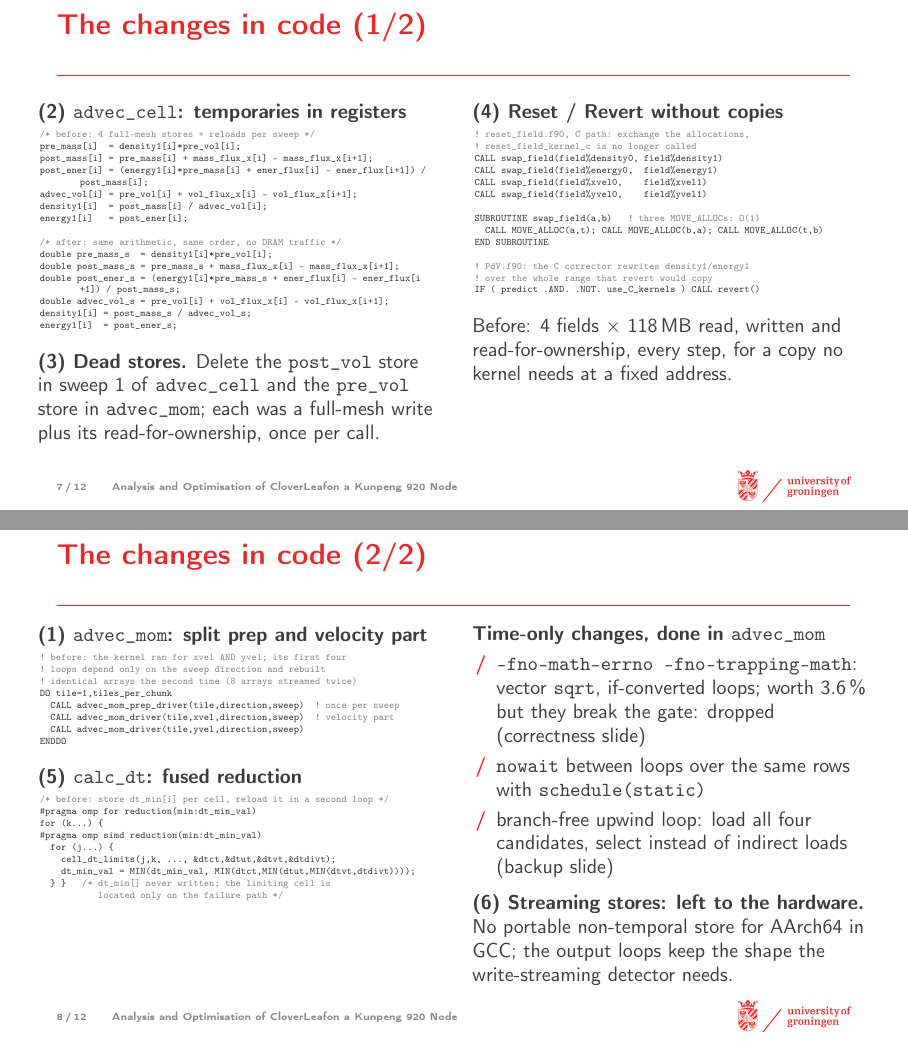
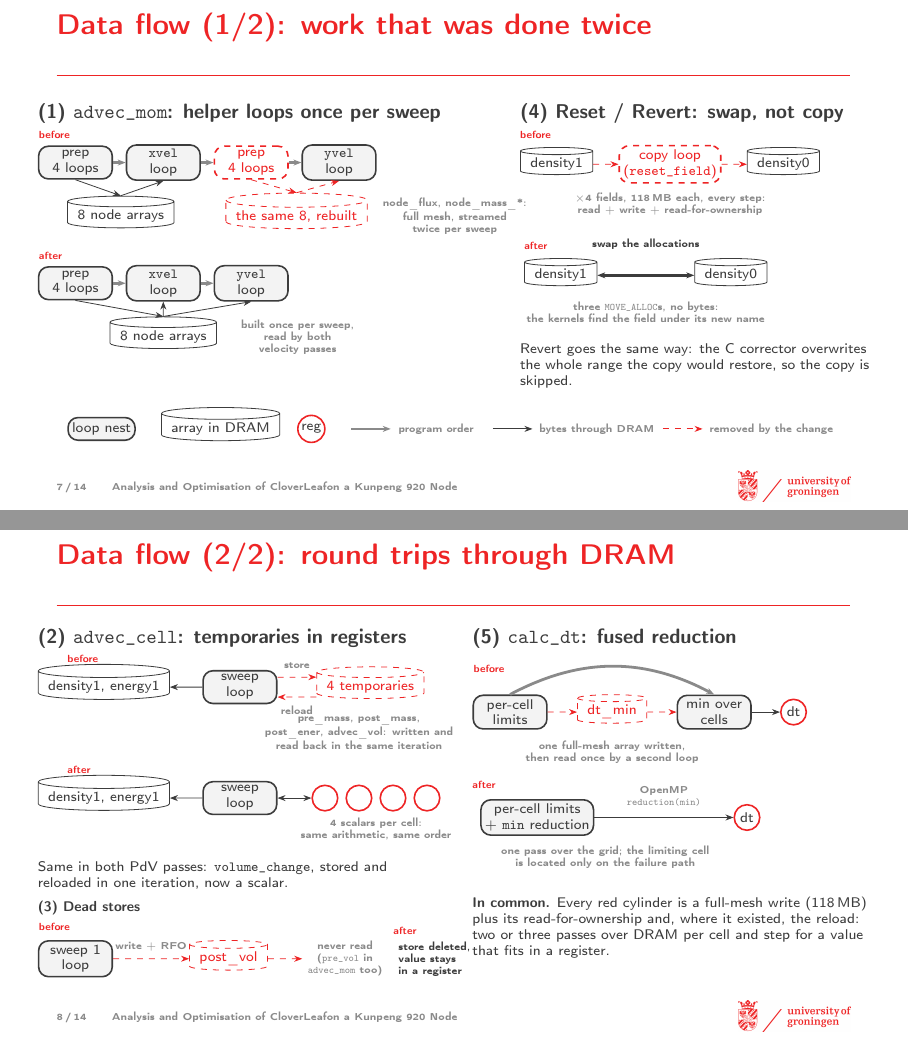
Before and after one commit to notsergiu2314/Performance_Engineering, LaTeX slides (presentation/main.tex, which reads presentation/schematics.tex): pages 10 and 11 of 22 before the commit and pages 10 and 11 of 18 after it, joined at a grey line. Compiled offline with pdfLaTeX.

Commit message:
initial Jort schematics

```diff
--- a/presentation/main.tex
+++ b/presentation/main.tex
@@ -300,4 +314,3 @@ for (k...) {
       \begin{itemize}
         \item \texttt{-fno-math-errno -fno-trapping-math}: vector \texttt{sqrt}, if-converted loops; worth 3.6\,\% but they break the gate: dropped (correctness slide)
         \item \texttt{nowait} between loops over the same rows with \texttt{schedule(static)}
-        \item branch-free upwind loop: load all four candidates, select instead of indirect loads (backup slide)
--- /dev/null
+++ b/presentation/schematics.tex
@@ -0,0 +1,153 @@
+% Schematic data-flow views of the byte reductions (presentation only; not in the report).
+% Shapes: rounded box = loop nest over the grid, cylinder = full-mesh array in DRAM (118 MB),
+% circle = register / scalar; grey arrow = program order, thin arrow = bytes through DRAM,
+% red dashed = traffic and work that the change removes.
+
+\newcommand{\schemalegend}{%
+  \begin{tikzpicture}[baseline=(l1.base)]
+    \node[loop, minimum width=0.9cm, minimum height=0.4cm] (l1) {loop nest};
+    \node[arr] (l2) at (2.1,0) {array in DRAM};
+    \node[reg] (l3) at (3.7,0) {reg};
+    \draw[flow] (4.4,0) -- (5.1,0) node[lbl, right] {program order};
+    \draw[data] (6.9,0) -- (7.6,0) node[lbl, right] {bytes through DRAM};
+    \draw[gone] (9.9,0) -- (10.6,0) node[lbl, right] {removed by the change};
+  \end{tikzpicture}}
+
+\begin{frame}{Data flow (1/2): work that was done twice}
+  \begin{columns}[T]
+    % ---------------------------------------------------------- (1) advec_mom
+    \begin{column}{0.56\textwidth}
+      \textbf{(1) \kernel{advec\_mom}: helper loops once per sweep}
+      \par\vspace{0.1cm}
+      \begin{tikzpicture}
+        \node[tag] at (-0.65,0.42) {before};
+        \node[loop] (p1) at (0,0)    {prep\\4 loops};
+        \node[loop] (x)  at (1.55,0) {\kernel{xvel}\\loop};
+        \node[loop,dead] (p2) at (3.1,0)  {prep\\4 loops};
+        \node[loop] (y)  at (4.65,0) {\kernel{yvel}\\loop};
+        \draw[flow] (p1) -- (x); \draw[flow] (x) -- (p2); \draw[flow] (p2) -- (y);
+        \node[arr] (A) at (0.8,-0.95)  {8 node arrays};
+        \node[arr,dead] (B) at (3.9,-0.95) {the same 8, rebuilt};
+        \draw[data] (p1.south) -- (A.north);
+        \draw[data] (A.north) -- (x.south);
+        \draw[gone] (p2.south) -- (B.north);
+        \draw[gone] (B.north) -- (y.south);
+        \node[lbl, anchor=west] at (5.3,-0.95) {node\_flux, node\_mass\_*:\\full mesh, streamed\\twice per sweep};
+      \end{tikzpicture}
+      \par\vspace{0.15cm}
+      \begin{tikzpicture}
+        \node[tag] at (-0.65,0.42) {after};
+        \node[loop] (p1) at (0,0)    {prep\\4 loops};
+        \node[loop] (x)  at (1.55,0) {\kernel{xvel}\\loop};
+        \node[loop] (y)  at (3.1,0)  {\kernel{yvel}\\loop};
+        \draw[flow] (p1) -- (x); \draw[flow] (x) -- (y);
+        \node[arr] (A) at (1.55,-0.95) {8 node arrays};
+        \draw[data] (p1.south) -- (A.north);
+        \draw[data] (A.north) -- (x.south);
+        \draw[data] (A.north) -- (y.south);
+        \node[lbl, anchor=west] at (2.8,-0.95) {built once per sweep,\\read by both\\velocity passes};
+      \end{tikzpicture}
+    \end{column}
+    % ---------------------------------------------------------- (4) reset / revert
+    \begin{column}{0.44\textwidth}
+      \textbf{(4) Reset / Revert: swap, not copy}
+      \par\vspace{0.1cm}
+      \begin{tikzpicture}
+        \node[tag] at (-0.65,0.45) {before};
+        \node[arr]       (d1) at (0,0)   {density1};
+        \node[loop,dead] (cp) at (2.0,0) {copy loop\\(\kernel{reset\_field})};
+        \node[arr]       (d0) at (4.0,0) {density0};
+        \draw[gone] (d1) -- (cp);
+        \draw[gone] (cp) -- (d0);
+        \node[lbl] at (2.0,-0.7) {$\times$4 fields, 118\,MB each, every step:\\read $+$ write $+$ read-for-ownership};
+      \end{tikzpicture}
+      \par\vspace{0.15cm}
+      \begin{tikzpicture}
+        \node[tag] at (-0.65,0.45) {after};
+        \node[arr] (d1) at (0,0)   {density1};
+        \node[arr] (d0) at (3.0,0) {density0};
+        \draw[flow, <->, rugdark] (d1.east) -- (d0.west);
+        \node[lbl, text=rugdark] at (1.5,0.55) {swap the allocations};
+        \node[lbl] at (1.5,-0.65) {three \texttt{MOVE\_ALLOC}s, no bytes:\\the kernels find the field under its new name};
+      \end{tikzpicture}
+      \par\vspace{0.15cm}
+      \scriptsize Revert goes the same way: the C corrector overwrites the whole range the copy would restore, so the copy is skipped.
+    \end{column}
+  \end{columns}
+  \vspace{0.3cm}
+  \centering\schemalegend
+\end{frame}
+\note{6:00. Two changes that remove whole loop nests: the helper loops of advec\_mom ran once per velocity component and rebuilt the same arrays; Reset copied four fields that only needed a new name.}
+
+\begin{frame}{Data flow (2/2): round trips through DRAM}
+  \begin{columns}[T]
+    % ---------------------------------------------------------- (2) advec_cell + PdV
+    \begin{column}{0.5\textwidth}
+      \textbf{(2) \kernel{advec\_cell}: temporaries in registers}
+      \par\vspace{0.1cm}
+      \begin{tikzpicture}
+        \node[tag] at (-0.65,0.42) {before};
+        \node[arr]      (O) at (0,0)   {density1, energy1};
+        \node[loop]     (L) at (2.4,0) {sweep\\loop};
+        \node[arr,dead] (T) at (4.7,0) {4 temporaries};
+        \draw[data] (L.west) -- (O.east);
+        \draw[gone] ([yshift=5pt]L.east) -- node[lbl, above=1pt] {store} ([yshift=5pt]T.west);
+        \draw[gone] ([yshift=-5pt]T.west) -- node[lbl, below=1pt] {reload} ([yshift=-5pt]L.east);
+        \node[lbl] at (4.5,-0.8) {pre\_mass, post\_mass,\\post\_ener, advec\_vol: written and\\read back in the same iteration};
+      \end{tikzpicture}
+      \par\vspace{0.15cm}
+      \begin{tikzpicture}
+        \node[tag] at (-0.65,0.42) {after};
+        \node[arr]  (O) at (0,0)   {density1, energy1};
+        \node[loop] (L) at (2.4,0) {sweep\\loop};
+        \node[reg] (r1) at (3.9,0) {}; \node[reg] (r2) at (4.5,0) {};
+        \node[reg] (r3) at (5.1,0) {}; \node[reg] (r4) at (5.7,0) {};
+        \draw[data] (L.west) -- (O.east);
+        \draw[data, <->] (L.east) -- (r1.west);
+        \node[lbl] at (4.8,-0.55) {4 scalars per cell:\\same arithmetic, same order};
+      \end{tikzpicture}
+      \par\vspace{0.15cm}
+      \scriptsize Same in both PdV passes: \texttt{volume\_change}, stored and reloaded in one iteration, now a scalar.
+      \par\vspace{0.15cm}
+      \textbf{(3) Dead stores}
+      \par\vspace{0.1cm}
+      \begin{tikzpicture}
+        \node[tag] at (-0.65,0.5) {before};
+        \node[loop]     (L) at (0,0)   {sweep 1\\loop};
+        \node[arr,dead] (P) at (2.7,0) {post\_vol};
+        \draw[gone] (L.east) -- node[lbl, above=1pt] {write $+$ RFO} (P.west);
+        \draw[gone] (P.east) -- (4.0,0) node[lbl, anchor=west] {never read\\(\texttt{pre\_vol} in\\\kernel{advec\_mom} too)};
+        \node[tag] at (5.6,0.42) {after};
+        \node[lbl, anchor=west, text=rugdark, align=left] at (5.6,0) {store deleted,\\value stays\\in a register};
+      \end{tikzpicture}
+    \end{column}
+    % ---------------------------------------------------------- (5) calc_dt
+    \begin{column}{0.5\textwidth}
+      \textbf{(5) \kernel{calc\_dt}: fused reduction}
+      \par\vspace{0.1cm}
+      \begin{tikzpicture}
+        \node[tag] at (-0.65,0.7) {before};
+        \node[loop]     (A)  at (0,0)   {per-cell\\limits};
+        \node[arr,dead] (D)  at (1.8,0) {dt\_min};
+        \node[loop]     (B)  at (3.6,0) {min over\\cells};
+        \node[reg]      (dt) at (5.0,0) {dt};
+        \draw[flow] (A.north) to[bend left=28] (B.north);
+        \draw[gone] (A) -- (D);
+        \draw[gone] (D) -- (B);
+        \draw[data] (B) -- (dt);
+        \node[lbl] at (1.8,-0.7) {one full-mesh array written,\\then read once by a second loop};
+      \end{tikzpicture}
+      \par\vspace{0.15cm}
+      \begin{tikzpicture}
+        \node[tag] at (-0.65,0.5) {after};
+        \node[loop] (A)  at (0.5,0) {per-cell limits\\$+$ \texttt{min} reduction};
+        \node[reg]  (dt) at (4.2,0) {dt};
+        \draw[data] (A) -- node[lbl, above=2pt] {OpenMP\\\texttt{reduction(min)}} (dt);
+        \node[lbl] at (1.7,-0.7) {one pass over the grid; the limiting cell\\is located only on the failure path};
+      \end{tikzpicture}
+      \par\vspace{0.3cm}
+      \scriptsize\textbf{In common.} Every red cylinder is a full-mesh write (118\,MB) plus its read-for-ownership and, where it existed, the reload: two or three passes over DRAM per cell and step for a value that fits in a register.
+    \end{column}
+  \end{columns}
+\end{frame}
+\note{6:30. Three flavours of the same waste: a value stored to a full-mesh array and reloaded in the same iteration, a store nothing reads, and a reduction split into two passes over the grid.}
```
Also changed, not shown: presentation/Makefile, presentation/README.md, presentation/figures/fig_m3_layouts.pdf, presentation/figures/fig_roofline.pdf, presentation/figures/fig_roofline_opt.pdf, presentation/main.pdf, presentation/main.tex (84 more changed lines).
